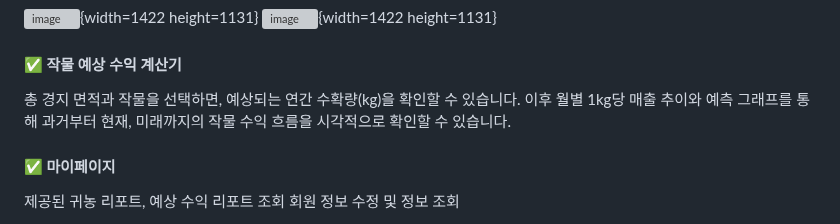
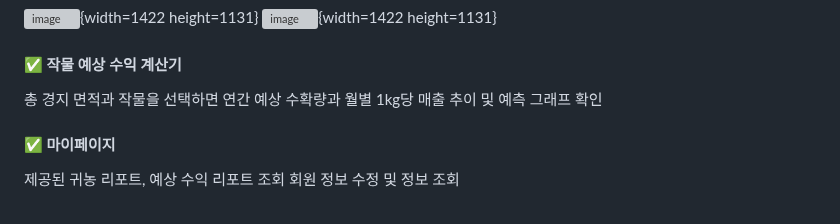
Before and after one commit to shunnnl/WhereToFarm, a Markdown page: README.md, the part around the change. GitHub-like rendering; grey boxes are pictures that could not be loaded.

```diff
--- a/README.md
+++ b/README.md
@@ -91,9 +91,7 @@
 
 #### ✅ 작물 예상 수익 계산기
 
-총 경지 면적과 작물을 선택하면, 예상되는 연간 수확량(kg)을 확인할 수 있습니다.
-이후 월별 1kg당 매출 추이와 예측 그래프를 통해 과거부터 현재, 미래까지의 작물 수익 흐름을 시각적으로 확인할 수 있습니다.
-
+총 경지 면적과 작물을 선택하면 연간 예상 수확량과 월별 1kg당 매출 추이 및 예측 그래프 확인
 
 
 #### ✅ 마이페이지
```
